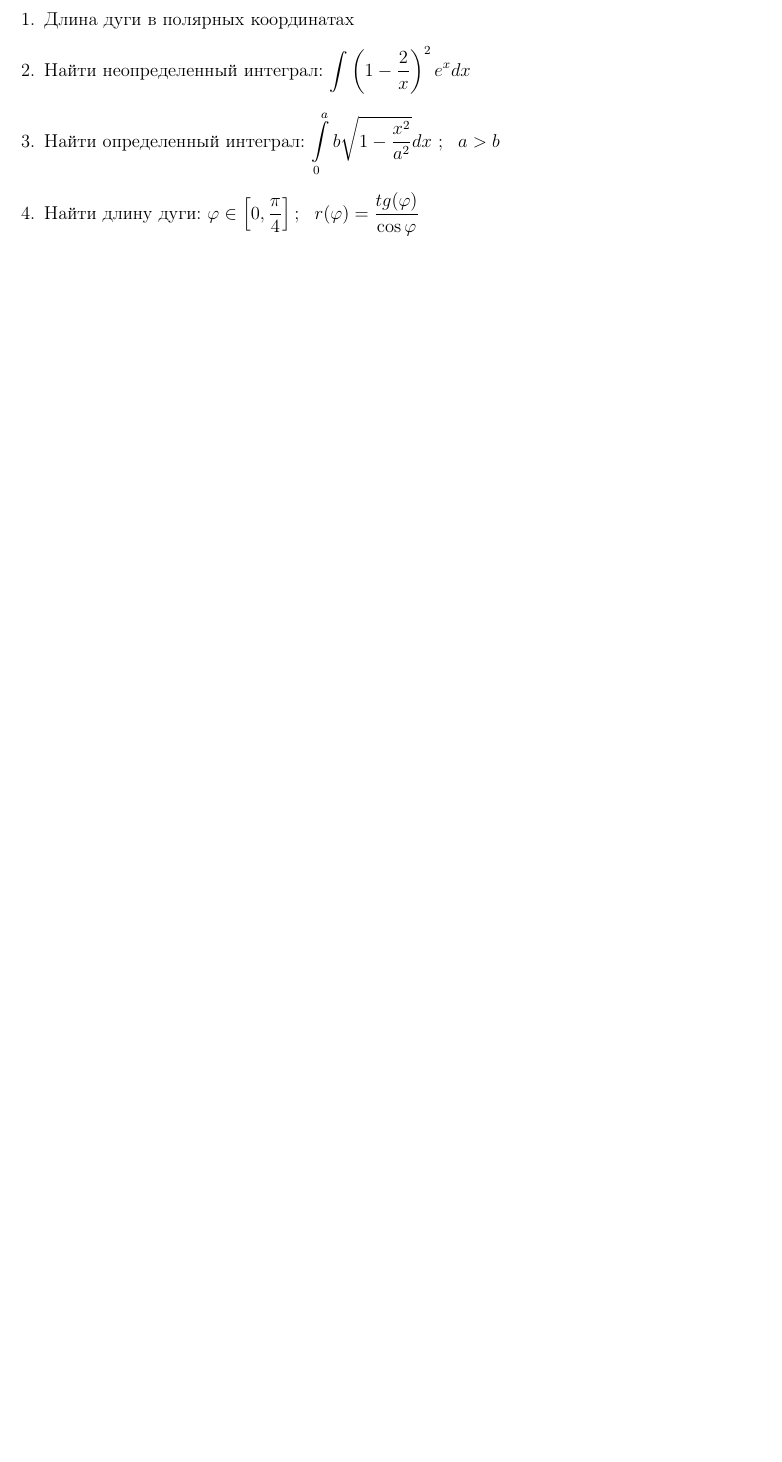
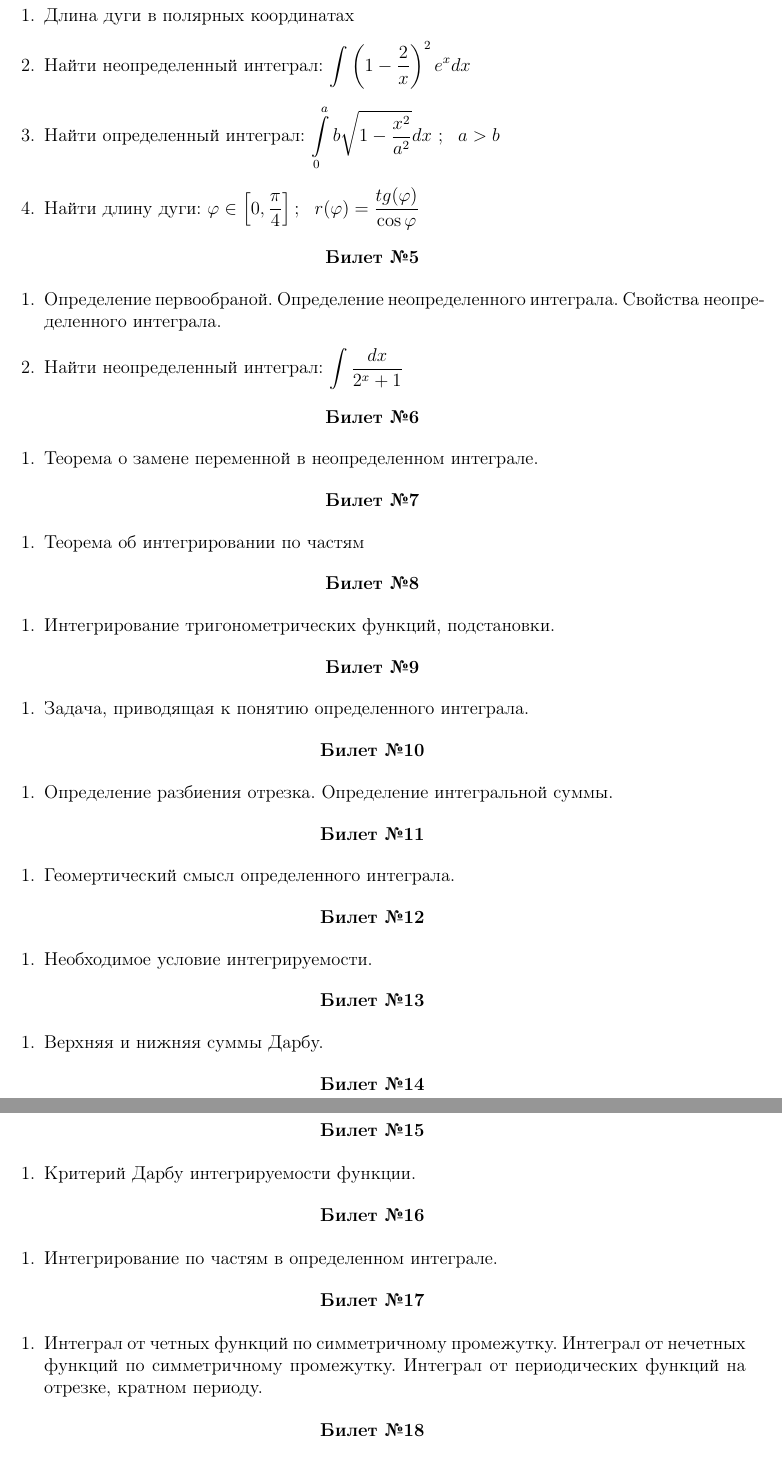
Before and after one commit to WindowsKonon1337/FMS_exam_2nd_sem, a LaTeX document (билеты.tex): part of page 2 of 2 before the commit and two parts of pages 2 and 3 of 3 after it, the two joined at a grey line, cut so that both start at the same text, the shorter picture padded with empty space. Compiled offline with pdfLaTeX.

Commit message:
теоретические вопросы в билетах

```diff
--- a/билеты.tex
+++ b/билеты.tex
@@ -88,3 +88,138 @@ $
 
 \end{enumerate}
 
+\begin{center}
+	\textbf{Билет №5}
+\end{center}
+\begin{enumerate}
+	\item Определение первообраной. Определение неопределенного интеграла. Свойства неопределенного интеграла.
+	\item Найти неопределенный интеграл: $\displaystyle \int{\frac{dx}{2^x + 1}}$
+	% \item Найти определенный интеграл: $\displaystyle \int\limits_{}^{}{dx}$
+	% \item
+\end{enumerate}
+
+\begin{center}
+	\textbf{Билет №6}
+\end{center}
+\begin{enumerate}
+	\item Теорема о замене переменной в неопределенном интеграле.
+	% \item Найти неопределенный интеграл: $\displaystyle \int{\frac{dx}{2^x + 1}}$
+	% \item Найти определенный интеграл: $\displaystyle \int\limits_{}^{}{dx}$
+	% \item
+\end{enumerate}
+
+\begin{center}
+	\textbf{Билет №7}
+\end{center}
+\begin{enumerate}
+	\item Теорема об интегрировании по частям
+	% \item Найти неопределенный интеграл: $\displaystyle \int{\frac{dx}{2^x + 1}}$
+	% \item Найти определенный интеграл: $\displaystyle \int\limits_{}^{}{dx}$
+	% \item
+\end{enumerate}
+
+\begin{center}
+	\textbf{Билет №8}
+\end{center}
+\begin{enumerate}
+	\item Интегрирование тригонометрических функций, подстановки.
+	% \item Найти неопределенный интеграл: $\displaystyle \int{\frac{dx}{2^x + 1}}$
+	% \item Найти определенный интеграл: $\displaystyle \int\limits_{}^{}{dx}$
+	% \item
+\end{enumerate}
+
+\begin{center}
+	\textbf{Билет №9}
+\end{center}
+\begin{enumerate}
+	\item Задача, приводящая к понятию определенного интеграла.
+	% \item Найти неопределенный интеграл: $\displaystyle \int{\frac{dx}{2^x + 1}}$
+	% \item Найти определенный интеграл: $\displaystyle \int\limits_{}^{}{dx}$
+	% \item
+\end{enumerate}
+
+\begin{center}
+	\textbf{Билет №10}
+\end{center}
+\begin{enumerate}
+	\item Определение разбиения отрезка. Определение интегральной суммы.
+	% \item Найти неопределенный интеграл: $\displaystyle \int{\frac{dx}{2^x + 1}}$
+	% \item Найти определенный интеграл: $\displaystyle \int\limits_{}^{}{dx}$
+	% \item
+\end{enumerate}
+
+\begin{center}
+	\textbf{Билет №11}
+\end{center}
+\begin{enumerate}
+	\item Геомертический смысл определенного интеграла.
+	% \item Найти неопределенный интеграл: $\displaystyle \int{\frac{dx}{2^x + 1}}$
+	% \item Найти определенный интеграл: $\displaystyle \int\limits_{}^{}{dx}$
+	% \item
+\end{enumerate}
+
+\begin{center}
+	\textbf{Билет №12}
+\end{center}
+\begin{enumerate}
+	\item Необходимое условие интегрируемости.
+	% \item Найти неопределенный интеграл: $\displaystyle \int{\frac{dx}{2^x + 1}}$
+	% \item Найти определенный интеграл: $\displaystyle \int\limits_{}^{}{dx}$
+	% \item
+\end{enumerate}
+
+\begin{center}
+	\textbf{Билет №13}
+\end{center}
+\begin{enumerate}
+	\item Верхняя и нижняя суммы Дарбу.
+	% \item Найти неопределенный интеграл: $\displaystyle \int{\frac{dx}{2^x + 1}}$
+	% \item Найти определенный интеграл: $\displaystyle \int\limits_{}^{}{dx}$
+	% \item
+\end{enumerate}
+
+\begin{center}
+	\textbf{Билет №14}
+\end{center}
+\begin{enumerate}
+	\item Интегралы Дарбу.
+	% \item Найти неопределенный интеграл: $\displaystyle \int{\frac{dx}{2^x + 1}}$
+	% \item Найти определенный интеграл: $\displaystyle \int\limits_{}^{}{dx}$
+	% \item
+\end{enumerate}
+
+\begin{center}
+	\textbf{Билет №15}
+\end{center}
+\begin{enumerate}
+	\item Критерий Дарбу интегрируемости функции.
+	% \item Найти неопределенный интеграл: $\displaystyle \int{\frac{dx}{2^x + 1}}$
+	% \item Найти определенный интеграл: $\displaystyle \int\limits_{}^{}{dx}$
+	% \item
+\end{enumerate}
+
+\begin{center}
+	\textbf{Билет №16}
+\end{center}
+\begin{enumerate}
+	\item Интегрирование по частям в определенном интеграле.
+	% \item Найти неопределенный интеграл: $\displaystyle \int{\frac{dx}{2^x + 1}}$
+	% \item Найти определенный интеграл: $\displaystyle \int\limits_{}^{}{dx}$
+	% \item
+\end{enumerate}
+
+\begin{center}
+	\textbf{Билет №17}
+\end{center}
+\begin{enumerate}
+	\item Интеграл от четных функций по симметричному промежутку.
+	Интеграл от нечетных функций по симметричному промежутку.
+	Интеграл от периодических функций на отрезке, кратном периоду.
+	% \item Найти неопределенный интеграл: $\displaystyle \int{\frac{dx}{2^x + 1}}$
+	% \item Найти определенный интеграл: $\displaystyle \int\limits_{}^{}{dx}$
+	% \item
+\end{enumerate}
+
+\begin{center}
+	\textbf{Билет №18}
+\end{center}
```
Also changed, not shown: билеты.pdf, билеты.tex (7 more changed lines).
